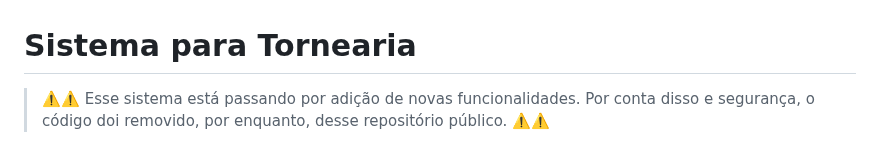
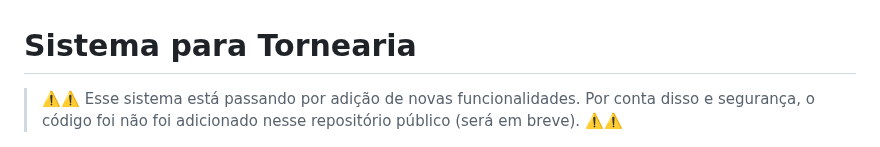
Before and after one commit to MatheusMadureiraa/nodejs-tornearia, a Markdown page: README.md, the part around the change. GitHub-like rendering.

```diff
--- a/README.md
+++ b/README.md
@@ -1,6 +1,6 @@
 # Sistema para Tornearia
 > ⚠️⚠️ Esse sistema está passando por adição de novas funcionalidades.
-> Por conta disso e segurança, o código doi removido, por enquanto, desse repositório público. ⚠️⚠️
+> Por conta disso e segurança, o código foi não foi adicionado nesse repositório público (será em breve). ⚠️⚠️
 
 <p align="center">
   <img src="./assets/home.png" width="90%" alt="Home"/>
```
